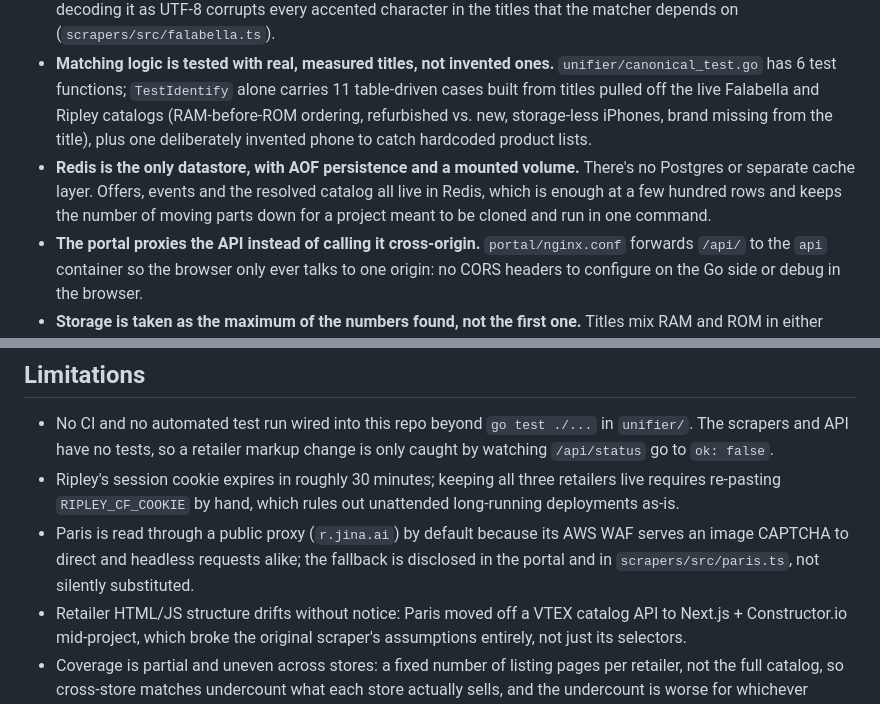
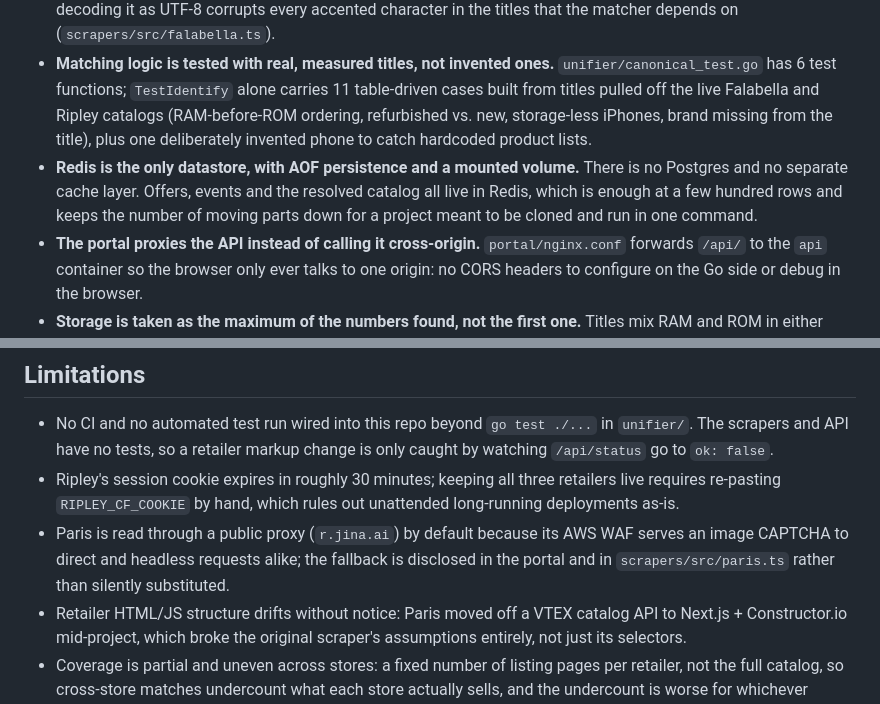
Before and after one commit to sdamianiw/chilecompara, a Markdown page: README.md, 2 parts joined by grey strips. Drawn GitHub-style.

```diff
--- a/README.md
+++ b/README.md
@@ -95,7 +95,7 @@ Live catalog counts fluctuate run to run because retailer inventory rotates and
 - **The catalog is rebuilt from scratch on every event**, not updated incrementally. At a few hundred rows the cost is negligible, and it removes an entire class of stale-state bugs: a withdrawn offer that lingers, an old price that wins (`unifier/main.go`, `rebuild()`).
 - **Falabella's HTML is decoded as `latin1`, not UTF-8**, because the page declares `charSet="iso-8859-1"`; decoding it as UTF-8 corrupts every accented character in the titles that the matcher depends on (`scrapers/src/falabella.ts`).
 - **Matching logic is tested with real, measured titles, not invented ones.** `unifier/canonical_test.go` has 6 test functions; `TestIdentify` alone carries 11 table-driven cases built from titles pulled off the live Falabella and Ripley catalogs (RAM-before-ROM ordering, refurbished vs. new, storage-less iPhones, brand missing from the title), plus one deliberately invented phone to catch hardcoded product lists.
-- **Redis is the only datastore, with AOF persistence and a mounted volume.** There's no Postgres or separate cache layer. Offers, events and the resolved catalog all live in Redis, which is enough at a few hundred rows and keeps the number of moving parts down for a project meant to be cloned and run in one command.
+- **Redis is the only datastore, with AOF persistence and a mounted volume.** There is no Postgres and no separate cache layer. Offers, events and the resolved catalog all live in Redis, which is enough at a few hundred rows and keeps the number of moving parts down for a project meant to be cloned and run in one command.
 - **The portal proxies the API instead of calling it cross-origin.** `portal/nginx.conf` forwards `/api/` to the `api` container so the browser only ever talks to one origin: no CORS headers to configure on the Go side or debug in the browser.
 - **Storage is taken as the maximum of the numbers found, not the first one.** Titles mix RAM and ROM in either order (`8GB RAM+ 256GB Memoria` vs. `256GB (12GB RAM)`); taking the first match returned 8 GB for a 256 GB phone, which is both a wrong displayed spec and a split matching key (`unifier/canonical.go`).
 
@@ -103,7 +103,7 @@ Live catalog counts fluctuate run to run because retailer inventory rotates and
 
 - No CI and no automated test run wired into this repo beyond `go test ./...` in `unifier/`. The scrapers and API have no tests, so a retailer markup change is only caught by watching `/api/status` go to `ok: false`.
 - Ripley's session cookie expires in roughly 30 minutes; keeping all three retailers live requires re-pasting `RIPLEY_CF_COOKIE` by hand, which rules out unattended long-running deployments as-is.
-- Paris is read through a public proxy (`r.jina.ai`) by default because its AWS WAF serves an image CAPTCHA to direct and headless requests alike; the fallback is disclosed in the portal and in `scrapers/src/paris.ts`, not silently substituted.
+- Paris is read through a public proxy (`r.jina.ai`) by default because its AWS WAF serves an image CAPTCHA to direct and headless requests alike; the fallback is disclosed in the portal and in `scrapers/src/paris.ts` rather than silently substituted.
 - Retailer HTML/JS structure drifts without notice: Paris moved off a VTEX catalog API to Next.js + Constructor.io mid-project, which broke the original scraper's assumptions entirely, not just its selectors.
 - Coverage is partial and uneven across stores: a fixed number of listing pages per retailer, not the full catalog, so cross-store matches undercount what each store actually sells, and the undercount is worse for whichever retailer paginates least.
 - Chile-only; prices are in CLP and the matching vocabulary (brands, colors, storage units) is tuned to these three retailers' title conventions, so adding a fourth retailer or another country means extending that vocabulary, not just plugging in a new scraper.
```
Also changed, not shown: other parts of README.md (+8 -8 lines).
